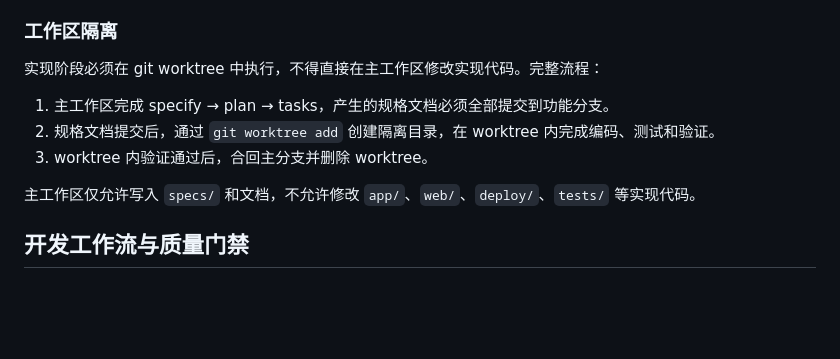
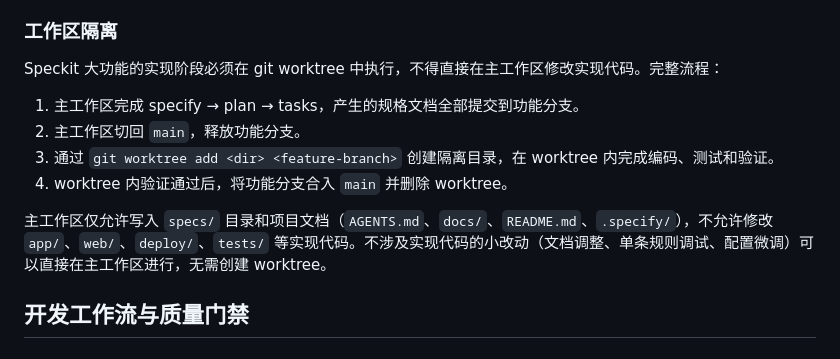
Before and after one commit to Apuuu66/PatrolX, a Markdown page: .specify/memory/constitution.md, the part around the change. Rendered like a GitHub page; blank space fills up the shorter version.

Commit message:
docs: 修正工作区隔离规则的分支切换和适用范围二义性

```diff
--- a/.specify/memory/constitution.md
+++ b/.specify/memory/constitution.md
@@ -76,13 +76,14 @@ OpenAPI 是在线 API 结构的唯一事实来源。后端接口变更前或变
 
 ### 工作区隔离
 
-实现阶段必须在 git worktree 中执行，不得直接在主工作区修改实现代码。完整流程：
+Speckit 大功能的实现阶段必须在 git worktree 中执行，不得直接在主工作区修改实现代码。完整流程：
 
-1. 主工作区完成 specify → plan → tasks，产生的规格文档必须全部提交到功能分支。
-2. 规格文档提交后，通过 `git worktree add` 创建隔离目录，在 worktree 内完成编码、测试和验证。
-3. worktree 内验证通过后，合回主分支并删除 worktree。
+1. 主工作区完成 specify → plan → tasks，产生的规格文档全部提交到功能分支。
+2. 主工作区切回 `main`，释放功能分支。
+3. 通过 `git worktree add <dir> <feature-branch>` 创建隔离目录，在 worktree 内完成编码、测试和验证。
+4. worktree 内验证通过后，将功能分支合入 `main` 并删除 worktree。
 
-主工作区仅允许写入 `specs/` 和文档，不允许修改 `app/`、`web/`、`deploy/`、`tests/` 等实现代码。
+主工作区仅允许写入 `specs/` 目录和项目文档（`AGENTS.md`、`docs/`、`README.md`、`.specify/`），不允许修改 `app/`、`web/`、`deploy/`、`tests/` 等实现代码。不涉及实现代码的小改动（文档调整、单条规则调试、配置微调）可以直接在主工作区进行，无需创建 worktree。
 
 ## 开发工作流与质量门禁
 
```
Also changed, not shown: AGENTS.md (+5 -3 lines).
